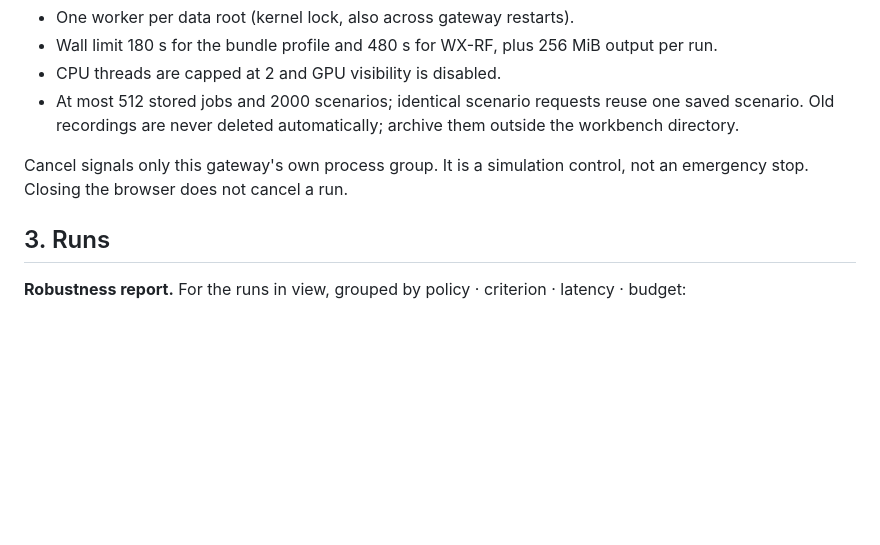
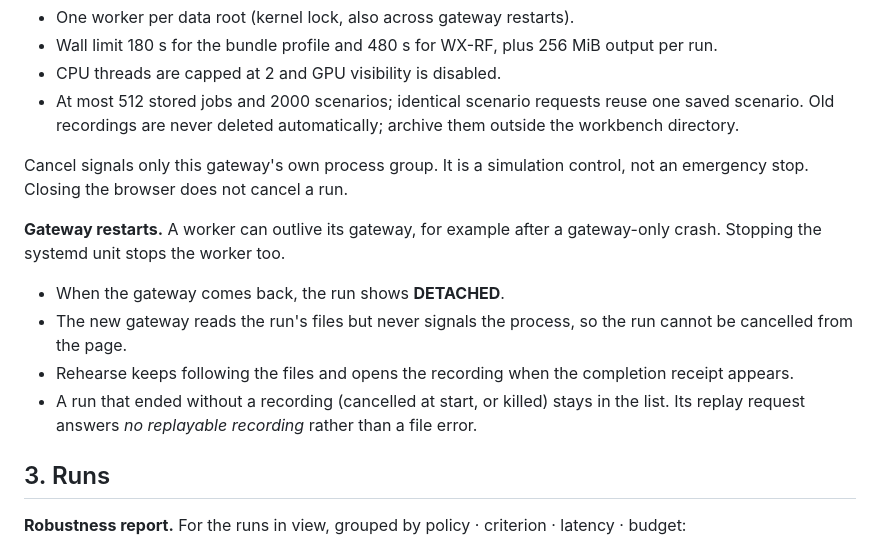
Before and after one commit to linjiw/g1-deploy-studio, a Markdown page: docs/WORKBENCH.md, the part around the change. Drawn GitHub-style; blank space fills up the shorter version.

Commit message:
Document detached runs and no-recording replays
Co-Authored-By: Claude Opus 5.5 <noreply@anthropic.com>
Claude-Session: https://claude.ai/code/session_01QaVMLePy9mPjK4DwnkNoo9

```diff
--- a/docs/WORKBENCH.md
+++ b/docs/WORKBENCH.md
@@ -48,6 +48,13 @@ Open **Rehearse**, or click **Rehearse →** after saving an arena.
 
 Cancel signals only this gateway's own process group. It is a simulation control, not an emergency stop. Closing the browser does not cancel a run.
 
+**Gateway restarts.** A worker can outlive its gateway, for example after a gateway-only crash. Stopping the systemd unit stops the worker too.
+
+- When the gateway comes back, the run shows **DETACHED**.
+- The new gateway reads the run's files but never signals the process, so the run cannot be cancelled from the page.
+- Rehearse keeps following the files and opens the recording when the completion receipt appears.
+- A run that ended without a recording (cancelled at start, or killed) stays in the list. Its replay request answers *no replayable recording* rather than a file error.
+
 ## 3. Runs
 
 **Robustness report.** For the runs in view, grouped by policy · criterion · latency · budget:
```
